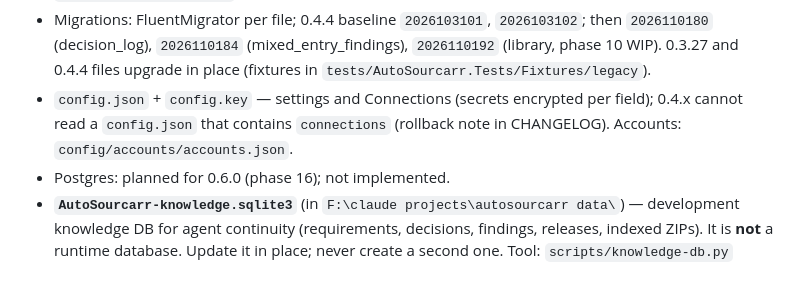
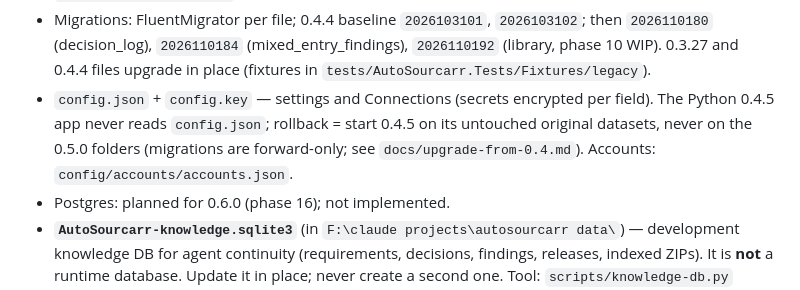
Before and after one commit to LittleHund/autosourcarr, a Markdown page: CLAUDE.md, the part around the change. Rendered like a GitHub page.

Commit message:
CLAUDE.md: correct the 0.4.x rollback claim
Co-Authored-By: Claude Opus 5.5 <noreply@anthropic.com>

```diff
--- a/CLAUDE.md
+++ b/CLAUDE.md
@@ -134,8 +134,9 @@ user is deferred to phase 13. A user's own main Suwayomi is optional (connection
 - Migrations: FluentMigrator per file; 0.4.4 baseline `2026103101`, `2026103102`; then `2026110180`
   (decision_log), `2026110184` (mixed_entry_findings), `2026110192` (library, phase 10 WIP).
   0.3.27 and 0.4.4 files upgrade in place (fixtures in `tests/AutoSourcarr.Tests/Fixtures/legacy`).
-- `config.json` + `config.key` — settings and Connections (secrets encrypted per field); 0.4.x cannot read a
-  `config.json` that contains `connections` (rollback note in CHANGELOG). Accounts: `config/accounts/accounts.json`.
+- `config.json` + `config.key` — settings and Connections (secrets encrypted per field). The Python 0.4.5 app
+  never reads `config.json`; rollback = start 0.4.5 on its untouched original datasets, never on the 0.5.0 folders
+  (migrations are forward-only; see `docs/upgrade-from-0.4.md`). Accounts: `config/accounts/accounts.json`.
 - Postgres: planned for 0.6.0 (phase 16); not implemented.
 - **`AutoSourcarr-knowledge.sqlite3`** (in `F:\claude projects\autosourcarr data\`) — development
   knowledge DB for agent continuity (requirements, decisions, findings, releases, indexed ZIPs).
```
